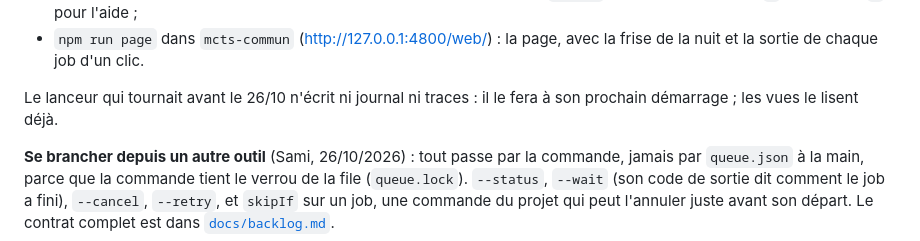
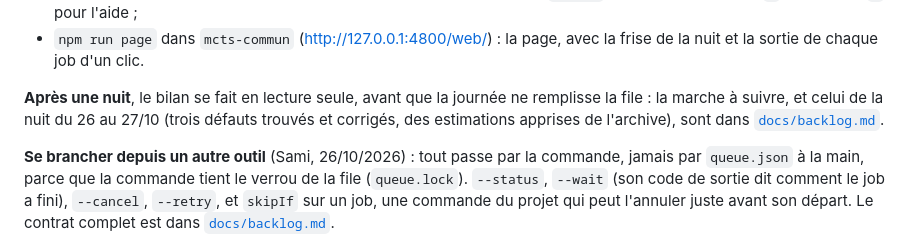
Before and after one commit to samiyc/mcts-commun, a Markdown page: README.md, the part around the change. GitHub-like rendering.

```diff
--- a/README.md
+++ b/README.md
@@ -129,7 +129,7 @@ Chaque projet décrit ses mesures de nuit dans un `night.json` (`{ jobs: [{ id,
 - `npx mcts-backlog --tui` : la même chose en direct au terminal, façon k9s : six onglets (en cours, à venir, bloqués, finis, journal, traces), la ligne choisie détaillée avec la fin de sa sortie, `Entrée` pour la sortie entière, `/` pour filtrer, `?` pour l'aide ;
 - `npm run page` dans `mcts-commun` (http://127.0.0.1:4800/web/) : la page, avec la frise de la nuit et la sortie de chaque job d'un clic.
 
-Le lanceur qui tournait avant le 26/10 n'écrit ni journal ni traces : il le fera à son prochain démarrage ; les vues le lisent déjà.
+**Après une nuit**, le bilan se fait en lecture seule, avant que la journée ne remplisse la file : la marche à suivre, et celui de la nuit du 26 au 27/10 (trois défauts trouvés et corrigés, des estimations apprises de l'archive), sont dans [`docs/backlog.md`](docs/backlog.md#après-une-nuit--le-bilan).
 
 **Se brancher depuis un autre outil** (Sami, 26/10/2026) : tout passe par la commande, jamais par `queue.json` à la main, parce que la commande tient le verrou de la file (`queue.lock`). `--status`, `--wait` (son code de sortie dit comment le job a fini), `--cancel`, `--retry`, et `skipIf` sur un job, une commande du projet qui peut l'annuler juste avant son départ. Le contrat complet est dans [`docs/backlog.md`](docs/backlog.md).
 
```
Also changed, not shown: docs/backlog.md (+72 -7 lines).
